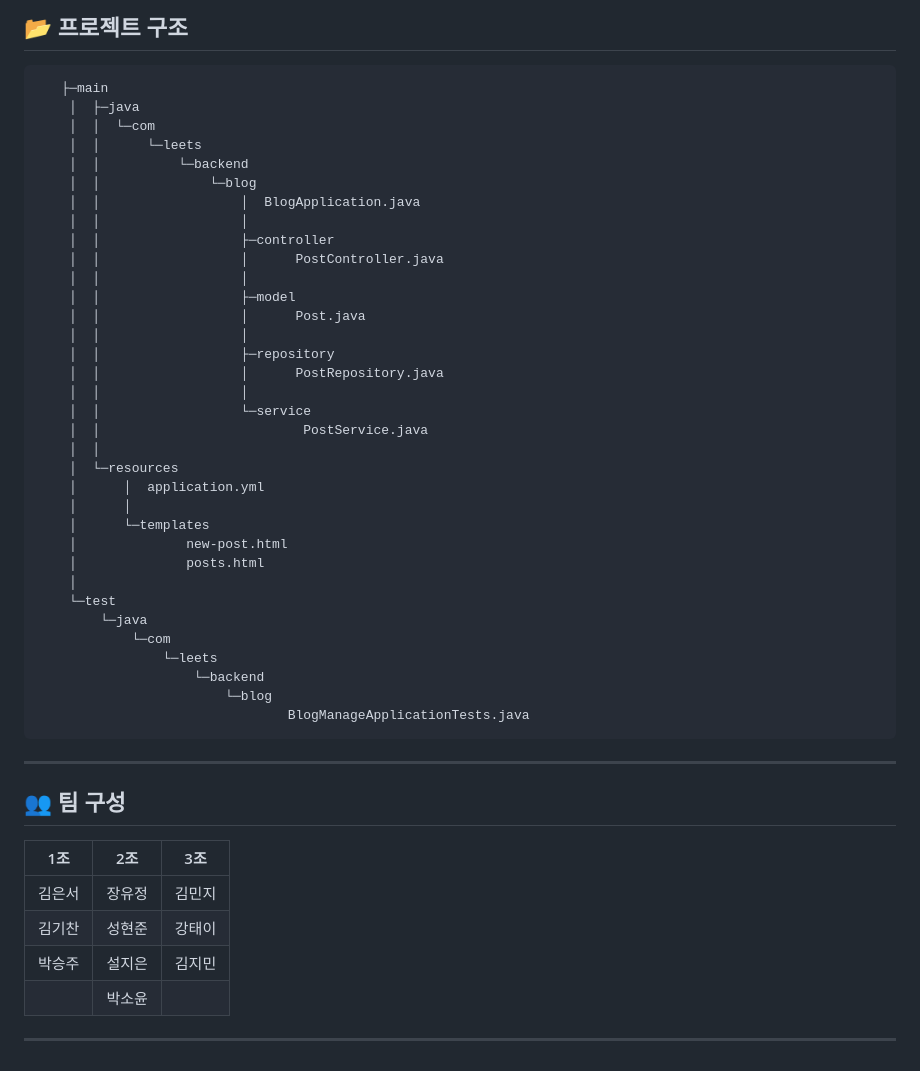
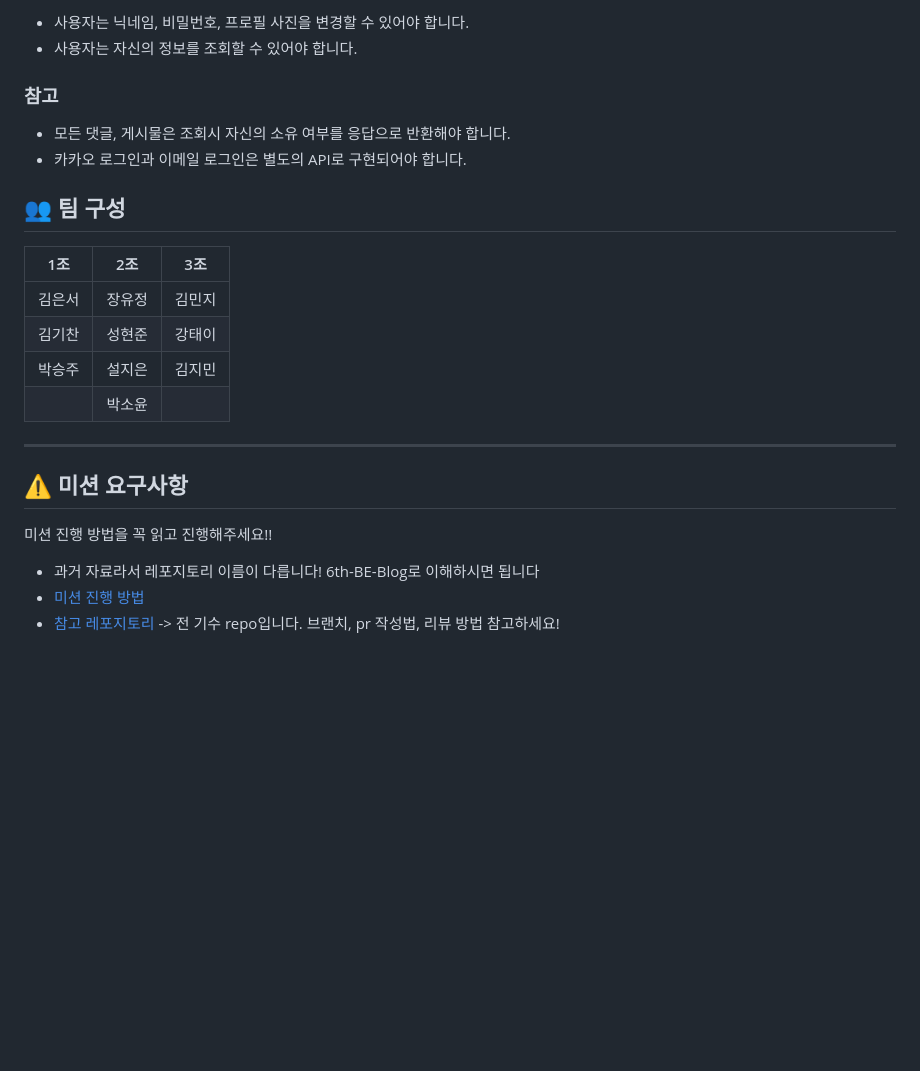
Before and after one commit to sispo3314/6th-BE-Blog, a Markdown page: README.md, the part around one of its changes. Rendered like a GitHub page; blank space fills up the shorter version.

````diff
--- a/README.md
+++ b/README.md
@@ -55,44 +53,11 @@
 
-## 📂 프로젝트 구조
-```
-   ├─main
-    │  ├─java
-    │  │  └─com
-    │  │      └─leets
-    │  │          └─backend
-    │  │              └─blog
-    │  │                  │  BlogApplication.java
-    │  │                  │
-    │  │                  ├─controller
-    │  │                  │      PostController.java
-    │  │                  │
-    │  │                  ├─model
-    │  │                  │      Post.java
-    │  │                  │
-    │  │                  ├─repository
-    │  │                  │      PostRepository.java
-    │  │                  │
-    │  │                  └─service
-    │  │                          PostService.java
-    │  │
-    │  └─resources
-    │      │  application.yml
-    │      │
-    │      └─templates
-    │              new-post.html
-    │              posts.html
-    │
-    └─test
-        └─java
-            └─com
-                └─leets
-                    └─backend
-                        └─blog
-                                BlogManageApplicationTests.java
-```
+- 사용자는 닉네임, 비밀번호, 프로필 사진을 변경할 수 있어야 합니다.
+- 사용자는 자신의 정보를 조회할 수 있어야 합니다.
 
+### 참고
 
----
+- 모든 댓글, 게시물은 조회시 자신의 소유 여부를 응답으로 반환해야 합니다.
+- 카카오 로그인과 이메일 로그인은 별도의 API로 구현되어야 합니다.
 
 ## 👥 팀 구성
 
@@ -104,3 +69,9 @@
 |       | 박소윤 |       |
 
 ---
+##  ⚠️ 미션 요구사항
+
+미션 진행 방법을 꼭 읽고 진행해주세요!!
+   - 과거 자료라서 레포지토리 이름이 다릅니다! 6th-BE-Blog로 이해하시면 됩니다
+   - [미션 진행 방법](https://www.notion.so/46dbd9440a4f4d5e97228011dff70f5a?pvs=21)
+   - [참고 레포지토리](https://github.com/Leets-Official/Blog-BE-ItoR) -> 전 기수 repo입니다. 브랜치, pr 작성법, 리뷰 방법 참고하세요!
````
Also changed, not shown: other parts of README.md (+32 -34 lines).
